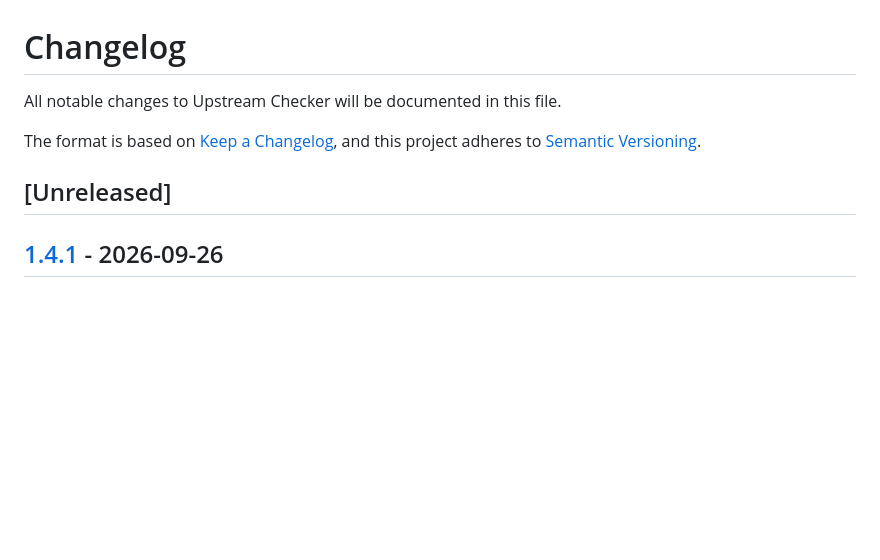
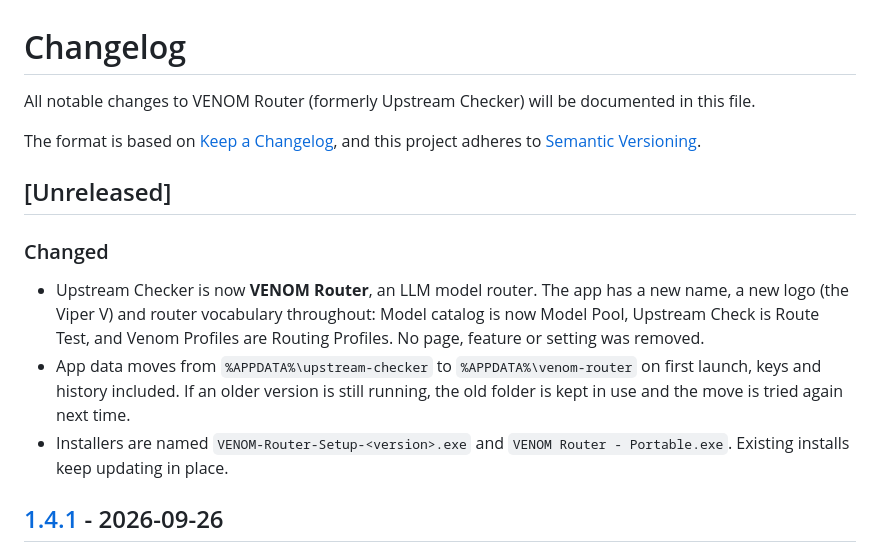
Before and after one commit to VENOMDRMSUPPORT/upstream-checker, a Markdown page: CHANGELOG.md, the part around the change. Drawn GitHub-style; blank space fills up the shorter version.

```diff
--- a/CHANGELOG.md
+++ b/CHANGELOG.md
@@ -1,11 +1,22 @@
 # Changelog
 
-All notable changes to Upstream Checker will be documented in this file.
+All notable changes to VENOM Router (formerly Upstream Checker) will be documented in this file.
 
 The format is based on [Keep a Changelog](https://keepachangelog.com/en/1.0.0/),
 and this project adheres to [Semantic Versioning](https://semver.org/spec/v2.0.0.html).
 
 ## [Unreleased]
+
+### Changed
+- Upstream Checker is now **VENOM Router**, an LLM model router. The app has a
+  new name, a new logo (the Viper V) and router vocabulary throughout: Model
+  catalog is now Model Pool, Upstream Check is Route Test, and Venom Profiles
+  are Routing Profiles. No page, feature or setting was removed.
+- App data moves from `%APPDATA%\upstream-checker` to `%APPDATA%\venom-router`
+  on first launch, keys and history included. If an older version is still
+  running, the old folder is kept in use and the move is tried again next time.
+- Installers are named `VENOM-Router-Setup-<version>.exe` and
+  `VENOM Router - Portable.exe`. Existing installs keep updating in place.
 
 ## [1.4.1] - 2026-09-26
 
```
Also changed, not shown: README.md (+17 -15 lines).
